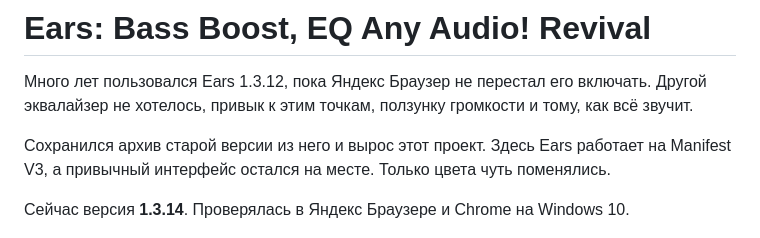
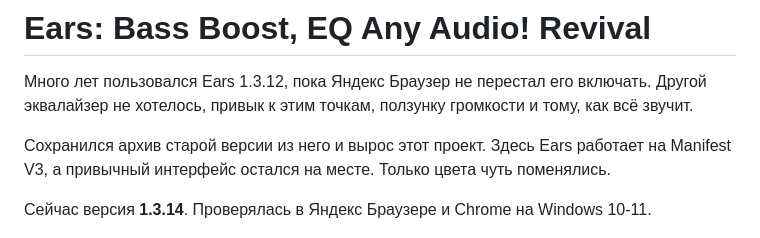
Before and after one commit to Kagamisu/Ears-Bass-Boost-EQ-Any-Audio-revival, a Markdown page: README.md, the part around the change. Rendered like a GitHub page.

```diff
--- a/README.md
+++ b/README.md
@@ -4,7 +4,7 @@
 
 Сохранился архив старой версии из него и вырос этот проект. Здесь Ears работает на Manifest V3, а привычный интерфейс остался на месте. Только цвета чуть поменялись.
 
-Сейчас версия **1.3.14**. Проверялась в Яндекс Браузере и Chrome на Windows 10.
+Сейчас версия **1.3.14**. Проверялась в Яндекс Браузере и Chrome на Windows 10-11.
 
 ![Ears Revival](docs/test-evidence/github-yandex-controls.png)
 
```
